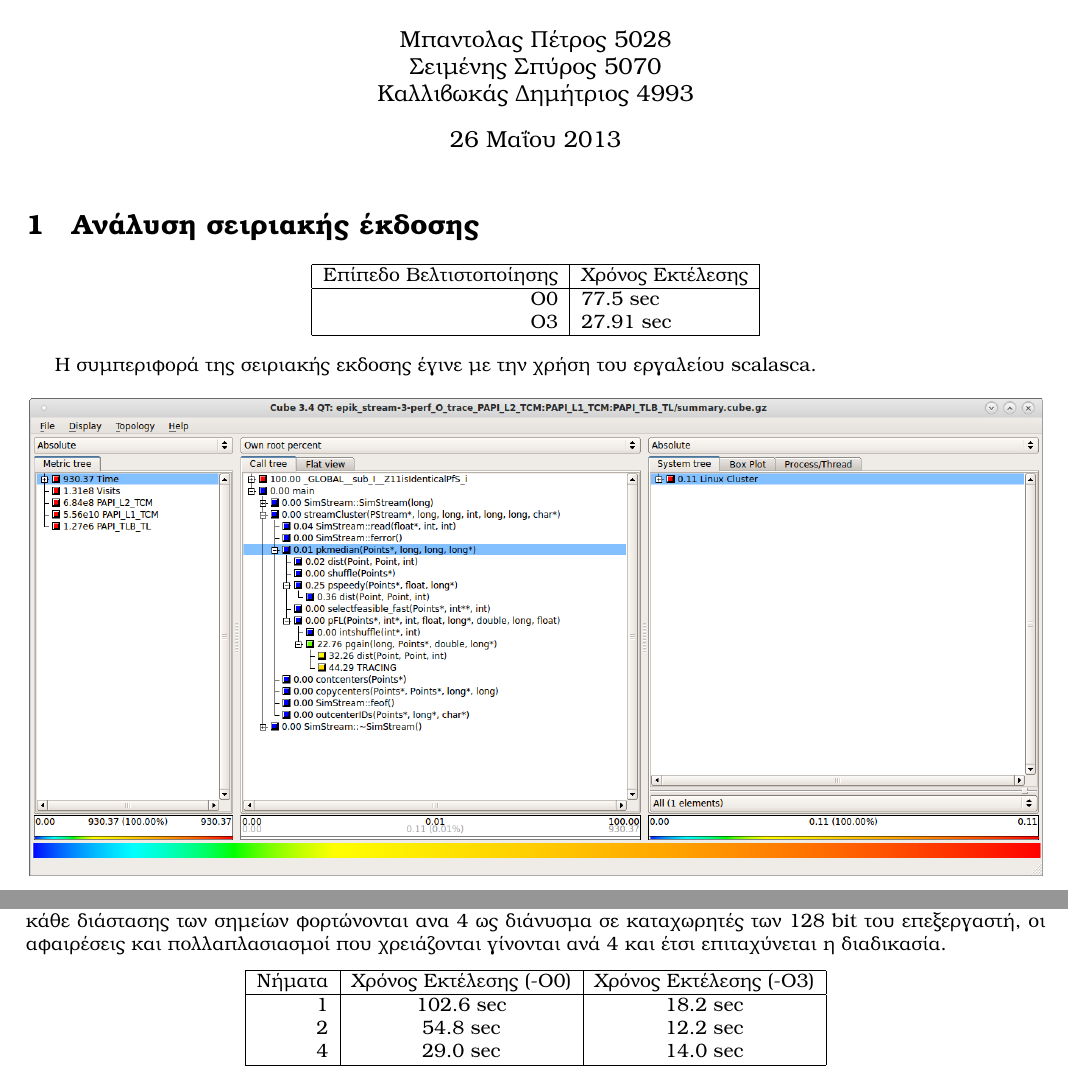
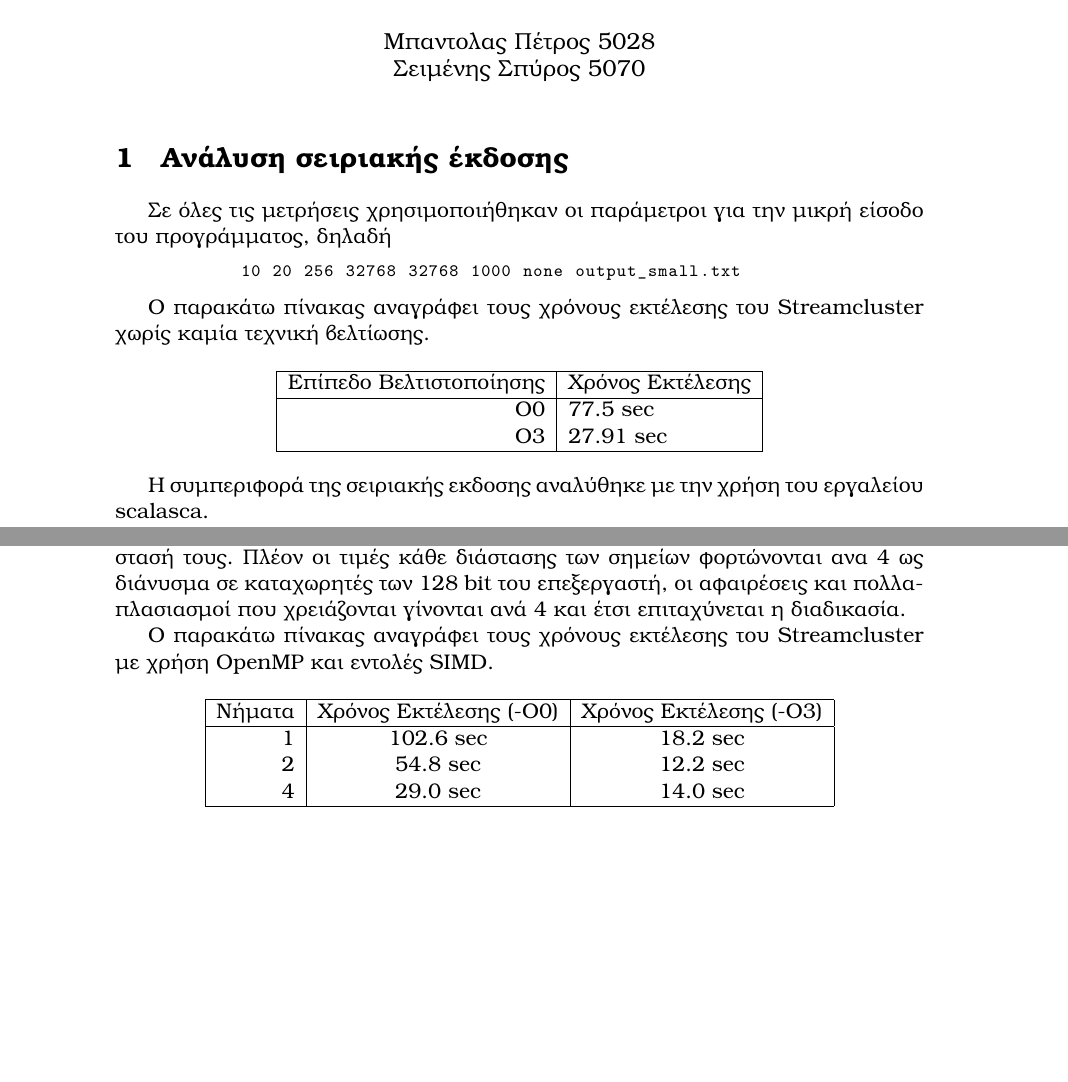
Before and after one commit to sespiros/ceid-projects, a LaTeX document (doc/tex/report.tex): two parts of pages 1 and 3 of 4 before the commit and two parts of pages 1 and 7 of 8 after it, joined at a grey line, cut so that both start at the same text, the shorter picture padded with empty space. Compiled offline with XeLaTeX.

Commit message:
Updated report, cropped pics

```diff
--- a/doc/tex/report.tex
+++ b/doc/tex/report.tex
@@ -5,16 +5,26 @@
 \usepackage{xgreek}
 \usepackage{listings}
 \setmainfont[Mapping=tex-text]{Kerkis}
-\usepackage[colorlinks=true,linkcolor=black,urlcolor=blue]{hyperref}
 \title{Παράλληλη επεξεργασία}
-\author{Μπαντολας Πέτρος 5028\\Σειμένης Σπύρος 5070\\Καλλιβωκάς Δημήτριος 4993}
+\author{Μπαντολας Πέτρος 5028\\Σειμένης Σπύρος 5070}
+\date{}
 
-\lstset{columns=flexible}
-\lstset{keepspaces=true}
+\lstset{
+    basicstyle=\footnotesize\ttfamily
+}
 
 \begin{document}
 \maketitle
 \section{Ανάλυση σειριακής έκδοσης}
+
+\begin{itshape}
+    Σε όλες τις μετρήσεις χρησιμοποιήθηκαν οι παράμετροι για την μικρή είσοδο του προγράμματος, δηλαδή
+\end{itshape}
+\begin{lstlisting}
+            10 20 256 32768 32768 1000 none output_small.txt
+\end{lstlisting}
+
+Ο παρακάτω πίνακας αναγράφει τους χρόνους εκτέλεσης του Streamcluster χωρίς καμία τεχνική βελτίωσης.
 
 \begin{center}
 \begin{tabular}{|r|l|}
@@ -25,6 +35,5 @@
 \end{tabular}
 \end{center}
 
-Η συμπεριφορά της σειριακής εκδοσης έγινε με την χρήση του εργαλείου scalasca.
+Η συμπεριφορά της σειριακής εκδοσης αναλύθηκε με την χρήση του εργαλείου scalasca.
 \begin{center}
-\includegraphics[scale=0.5]{../scrshots/time.png}
@@ -100,6 +112,8 @@ for ( int k = 0; k < points->num; k++ )  {
 Ο χρόνος στον οποίο η dist υπολογίζει την απόσταση δυο σημείων μπορεί να βελτιωθεί χρησιμοποιώντας εντολές simd.\\
 Αρχικά υπολογίζονταν η διαφορά μεταξύ των δύο σημείων σειριακά για κάθε διάστασή τους. Πλέον οι τιμές κάθε διάστασης των σημείων φορτώνονται ανα 4 ως διάνυσμα σε καταχωρητές των 128 bit του επεξεργαστή, οι αφαιρέσεις και πολλαπλασιασμοί που χρειάζονται γίνονται ανά 4 και έτσι επιταχύνεται η διαδικασία.
 
+Ο παρακάτω πίνακας αναγράφει τους χρόνους εκτέλεσης του Streamcluster με χρήση OpenMP και εντολές SIMD.
+
 \begin{center}
 \begin{tabular}{|r|c|c|}
     \hline
```
Also changed, not shown: doc/scrshots/l1.png, doc/scrshots/l2.png, doc/scrshots/results.png, doc/scrshots/time.png, doc/scrshots/tlb.png, doc/tex/report.tex (26 more changed lines).
